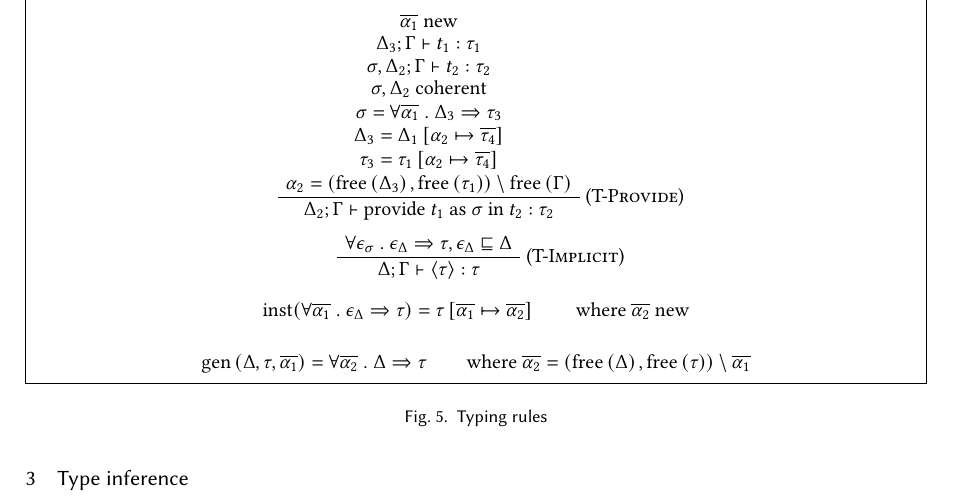
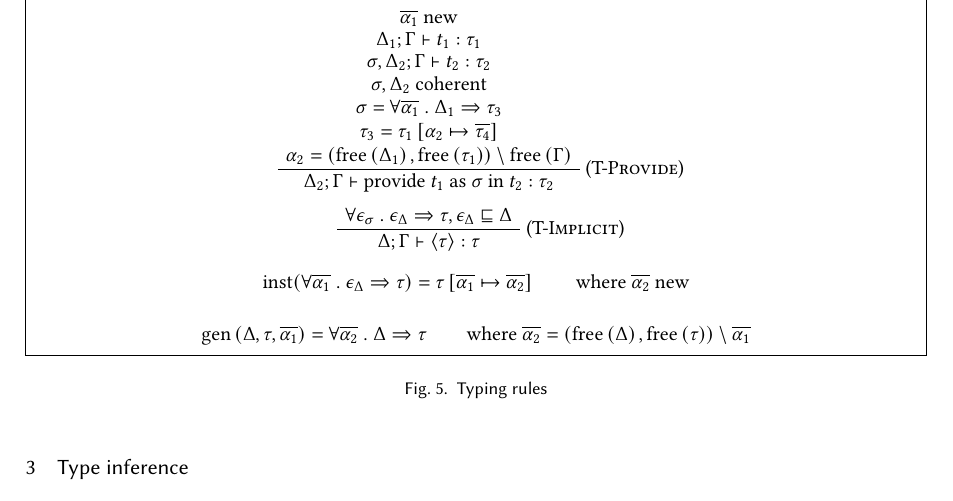
Before and after one commit to stepchowfun/polymorphism-paper, a LaTeX paper (main.tex): part of page 3 of 6, cut so that both start at the same text. Compiled offline with pdfLaTeX.

Commit message:
Fix another issue with T-Provide

```diff
--- a/main.tex
+++ b/main.tex
@@ -353,7 +353,7 @@
       \end{prooftree}
 
       \begin{prooftree}
-          \AxiomC{\Shortstack[c]{{$\overline{\tvar_1} \text{ new}$} {$\entails{\icontext_3; \gcontext}{\hastype{\lterm_1}{\tmono_1}}$} {$\entails{\tpoly, \icontext_2; \gcontext}{\hastype{\lterm_2}{\tmono_2}}$} {$\tpoly, \icontext_2$ coherent} {$\tpoly = \tforall{\overline{\tvar_1}}{\icontext_3}{\tmono_3}$} {$\icontext_3 = \sub{\icontext_1}{\tvar_2}{\overline{\tmono_4}}$} {$\tmono_3 = \sub{\tmono_1}{\tvar_2}{\overline{\tmono_4}}$} {$\tvar_2 = \parens{\freevars{\icontext_3}, \freevars{\tmono_1}} \setminus \freevars{\gcontext}$}}}
+          \AxiomC{\Shortstack[c]{{$\overline{\tvar_1} \text{ new}$} {$\entails{\icontext_1; \gcontext}{\hastype{\lterm_1}{\tmono_1}}$} {$\entails{\tpoly, \icontext_2; \gcontext}{\hastype{\lterm_2}{\tmono_2}}$} {$\tpoly, \icontext_2$ coherent} {$\tpoly = \tforall{\overline{\tvar_1}}{\icontext_1}{\tmono_3}$} {$\tmono_3 = \sub{\tmono_1}{\tvar_2}{\overline{\tmono_4}}$} {$\tvar_2 = \parens{\freevars{\icontext_1}, \freevars{\tmono_1}} \setminus \freevars{\gcontext}$}}}
         \RightLabel{(\textsc{T-Provide})}
         \UnaryInfC{$\entails{\icontext_2; \gcontext}{\hastype{\lprovide{\lterm_1}{\tpoly}{\lterm_2}}{\tmono_2}}$}
       \end{prooftree}
```
